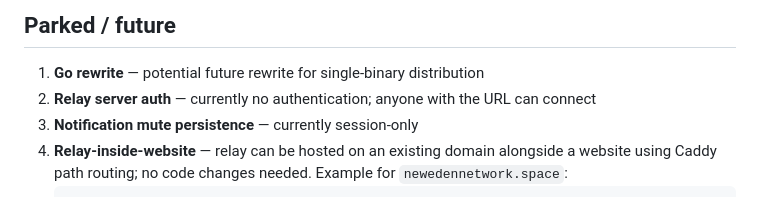
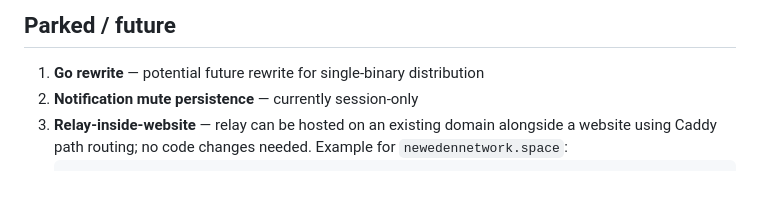
Before and after one commit to r3pc0n/root_chat, a Markdown page: CLAUDE.md, the part around the change. GitHub-like rendering.

Commit message:
update CLAUDE.md — mark relay auth done

````diff
--- a/CLAUDE.md
+++ b/CLAUDE.md
@@ -153,8 +153,7 @@ sudo journalctl -u rootchat-relay -f
 
 ## Parked / future
 1. **Go rewrite** — potential future rewrite for single-binary distribution
-2. **Relay server auth** — currently no authentication; anyone with the URL can connect
-3. **Notification mute persistence** — currently session-only
+2. **Notification mute persistence** — currently session-only
 4. **Relay-inside-website** — relay can be hosted on an existing domain alongside a website using Caddy path routing; no code changes needed. Example for `newedennetwork.space`:
    ```
    newedennetwork.space {
````
